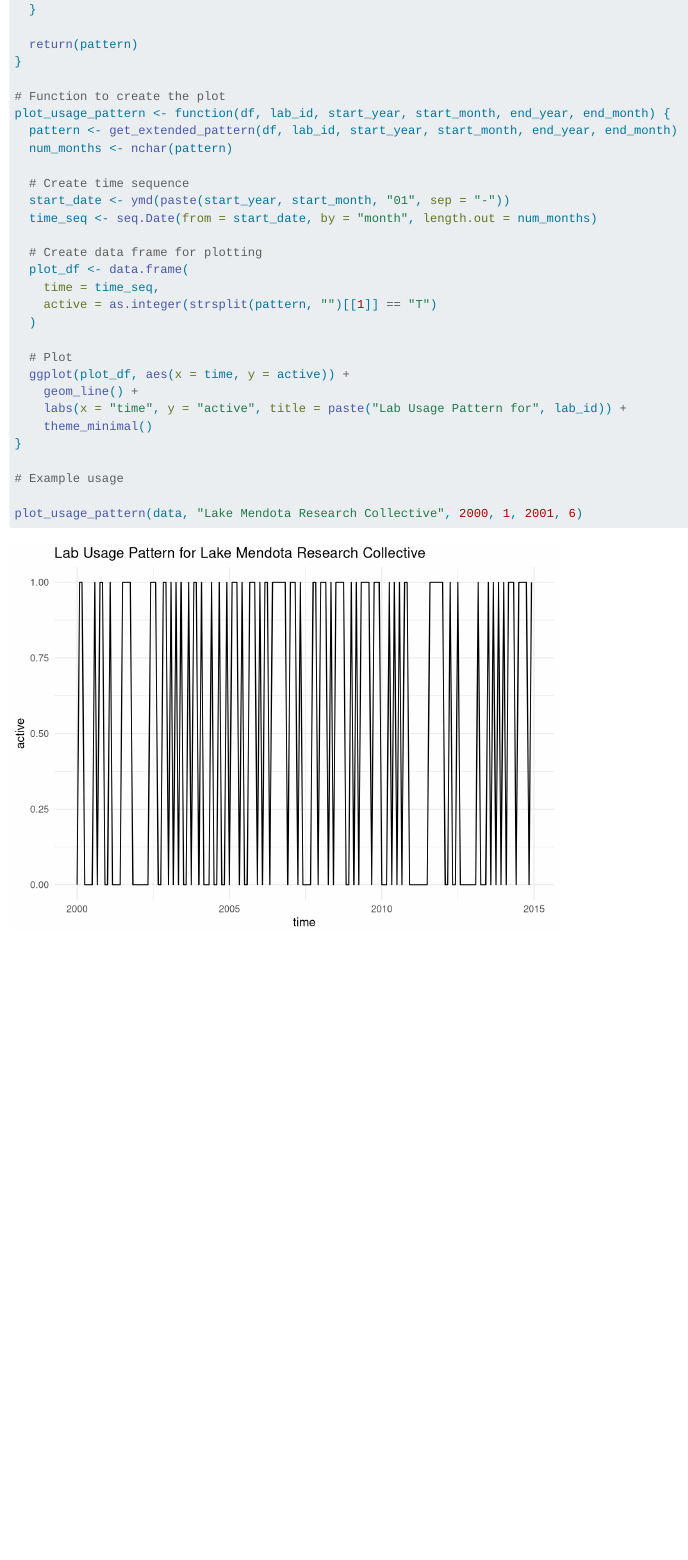
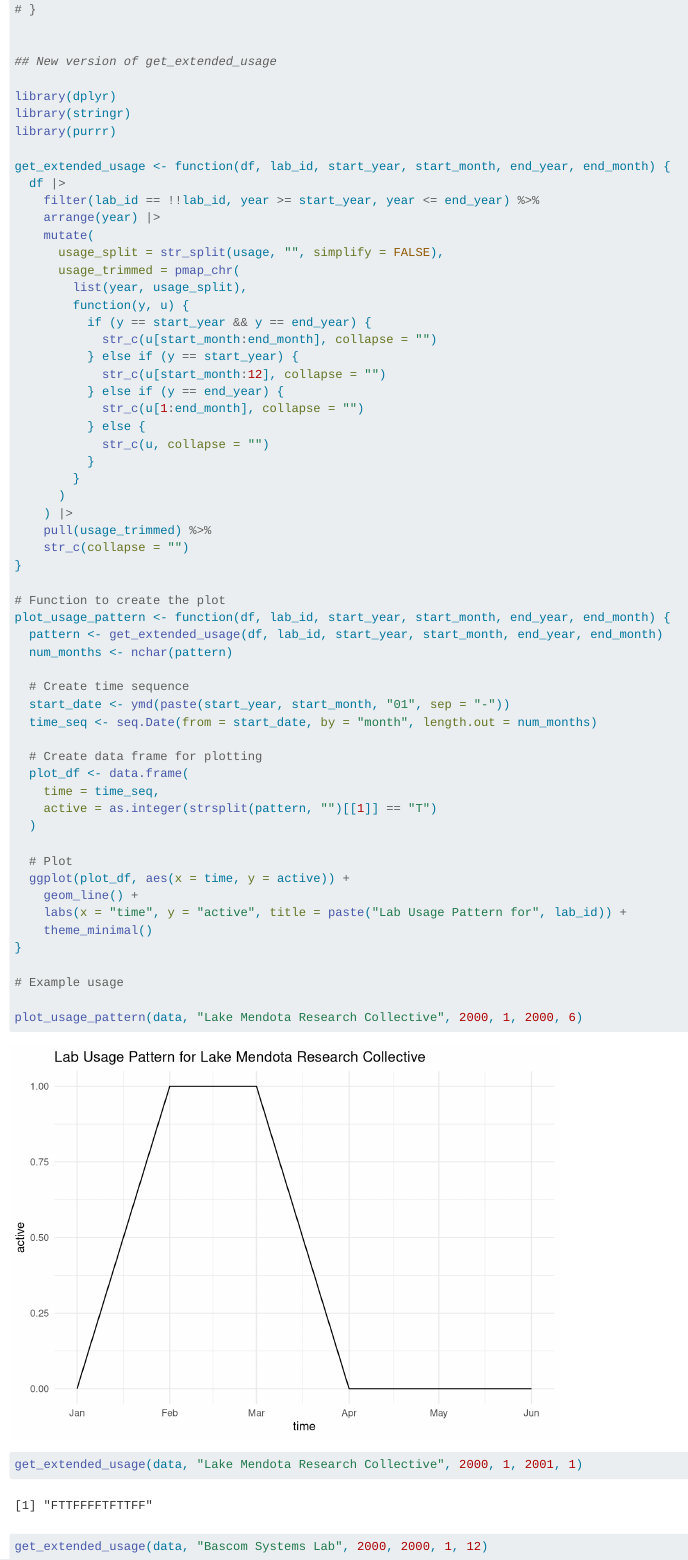
Before and after one commit to erwinlares/rci-posts, a Quarto document (containerize-your-r-project.qmd): the page in a window 1100 px wide, from 5840 px down before the commit and from 5910 px down after it. Rendered offline with R 4.5, knitr and Pandoc in place of Quarto, with nearby package versions; code that draws random numbers runs with fixed seeds of ours; long lines of code are wrapped.

Commit message:
debugged the get_extended_usage() function

````diff
--- a/containerize-your-r-project.qmd
+++ b/containerize-your-r-project.qmd
@@ -207 +221,2 @@
 
+## New version of get_extended_usage
@@ -211,4 +223,5 @@
 
-    start_idx <- if (year == start_year) start_month else 1
-    end_idx <- if (year == end_year) end_month else 12
+library(dplyr)
+library(stringr)
+library(purrr)
 
@@ -218,9 +228,31 @@
-  return(pattern)
+get_extended_usage <- function(df, lab_id, start_year, start_month, end_year, end_month) {
+  df |>
+    filter(lab_id == !!lab_id, year >= start_year, year <= end_year) %>%
+    arrange(year) |>
+    mutate(
+      usage_split = str_split(usage, "", simplify = FALSE),
+      usage_trimmed = pmap_chr(
+        list(year, usage_split),
+        function(y, u) {
+          if (y == start_year && y == end_year) {
+            str_c(u[start_month:end_month], collapse = "")
+          } else if (y == start_year) {
+            str_c(u[start_month:12], collapse = "")
+          } else if (y == end_year) {
+            str_c(u[1:end_month], collapse = "")
+          } else {
+            str_c(u, collapse = "")
+          }
+        }
+      )
+    ) |>
+    pull(usage_trimmed) %>%
+    str_c(collapse = "")
 }
 
 # Function to create the plot
 plot_usage_pattern <- function(df, lab_id, start_year, start_month, end_year, end_month) {
-  pattern <- get_extended_pattern(df, lab_id, start_year, start_month, end_year, end_month)
+  pattern <- get_extended_usage(df, lab_id, start_year, start_month, end_year, end_month)
   num_months <- nchar(pattern)
 
   # Create time sequence
@@ -242,6 +274,8 @@
 
 # Example usage
 
-plot_usage_pattern(data, "Lake Mendota Research Collective", 2000, 1, 2001, 6)
+plot_usage_pattern(data, "Lake Mendota Research Collective", 2000, 1, 2000, 6)
 
+get_extended_usage(data, "Lake Mendota Research Collective", 2000, 1, 2001, 1)
+get_extended_usage(data, "Bascom Systems Lab", 2000, 2000, 1, 12)
 ```
````
Also changed, not shown: containerize-your-r-project.qmd (38 more changed lines).
